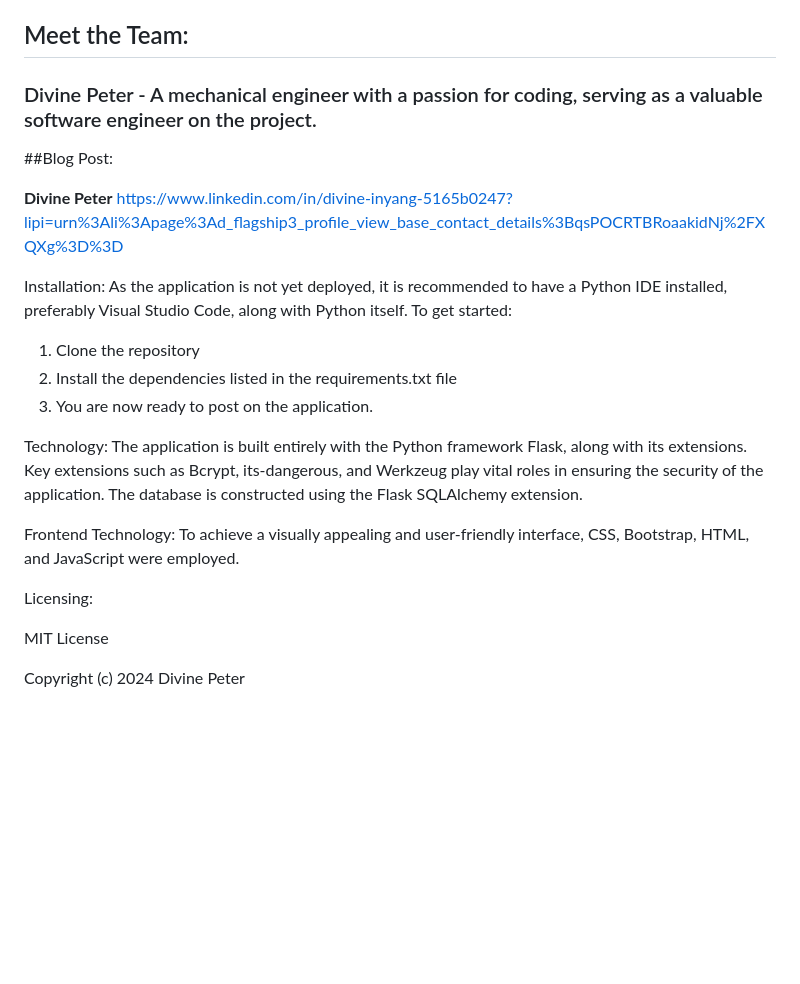
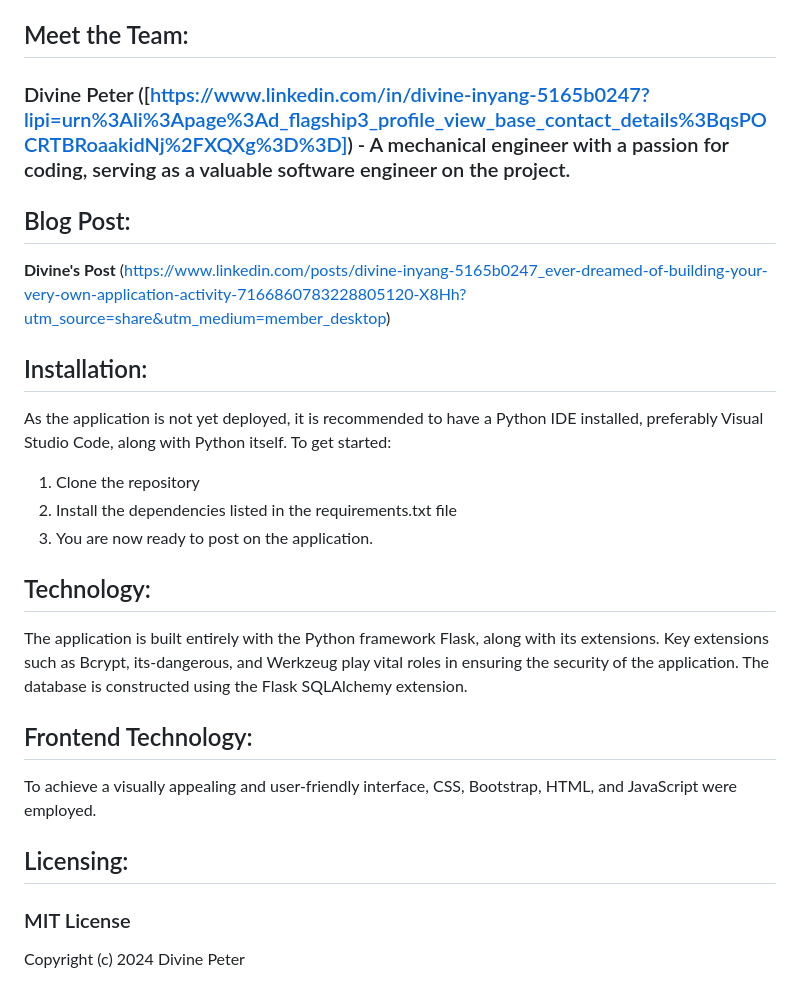
Before and after one commit to DexyMaroni/Bluey_blog, a Markdown page: README.md, the part around one of its changes. Rendered like a GitHub page; blank space fills up the shorter version.

```diff
--- a/README.md
+++ b/README.md
@@ -15,27 +15,27 @@ Bluey Blog is an application where users can create and edit profiles, as well a
 As I conclude the foundation stage at African Leadership Academy, I embarked on building a portfolio project of my choosing. The three weeks spent on this project have been both enjoyable and educational.
 
 ## Meet the Team:
-### Divine Peter - A mechanical engineer with a passion for coding, serving as a valuable software engineer on the project.
+### Divine Peter ([https://www.linkedin.com/in/divine-inyang-5165b0247?lipi=urn%3Ali%3Apage%3Ad_flagship3_profile_view_base_contact_details%3BqsPOCRTBRoaakidNj%2FXQXg%3D%3D]) - A mechanical engineer with a passion for coding, serving as a valuable software engineer on the project.
 
-##Blog Post:
+## Blog Post:
 
- **Divine Peter** [https://www.linkedin.com/in/divine-inyang-5165b0247?lipi=urn%3Ali%3Apage%3Ad_flagship3_profile_view_base_contact_details%3BqsPOCRTBRoaakidNj%2FXQXg%3D%3D](https://www.linkedin.com/posts/divine-inyang-5165b0247_ever-dreamed-of-building-your-very-own-application-activity-7166860783228805120-X8Hh?utm_source=share&utm_medium=member_desktop)
+ **Divine's Post** (https://www.linkedin.com/posts/divine-inyang-5165b0247_ever-dreamed-of-building-your-very-own-application-activity-7166860783228805120-X8Hh?utm_source=share&utm_medium=member_desktop)
 
-Installation:
+## Installation:
 As the application is not yet deployed, it is recommended to have a Python IDE installed, preferably Visual Studio Code, along with Python itself. To get started:
 1. Clone the repository
 2. Install the dependencies listed in the requirements.txt file
 3. You are now ready to post on the application.
 
-Technology:
+## Technology:
 The application is built entirely with the Python framework Flask, along with its extensions. Key extensions such as Bcrypt, its-dangerous, and Werkzeug play vital roles in ensuring the security of the application. The database is constructed using the Flask SQLAlchemy extension.
 
-Frontend Technology:
+## Frontend Technology:
 To achieve a visually appealing and user-friendly interface, CSS, Bootstrap, HTML, and JavaScript were employed.
 
-Licensing:
+## Licensing:
 
-MIT License
+### MIT License
 
 Copyright (c) 2024 Divine Peter
 
```
Also changed, not shown: other parts of README.md (+1 -1 lines).
